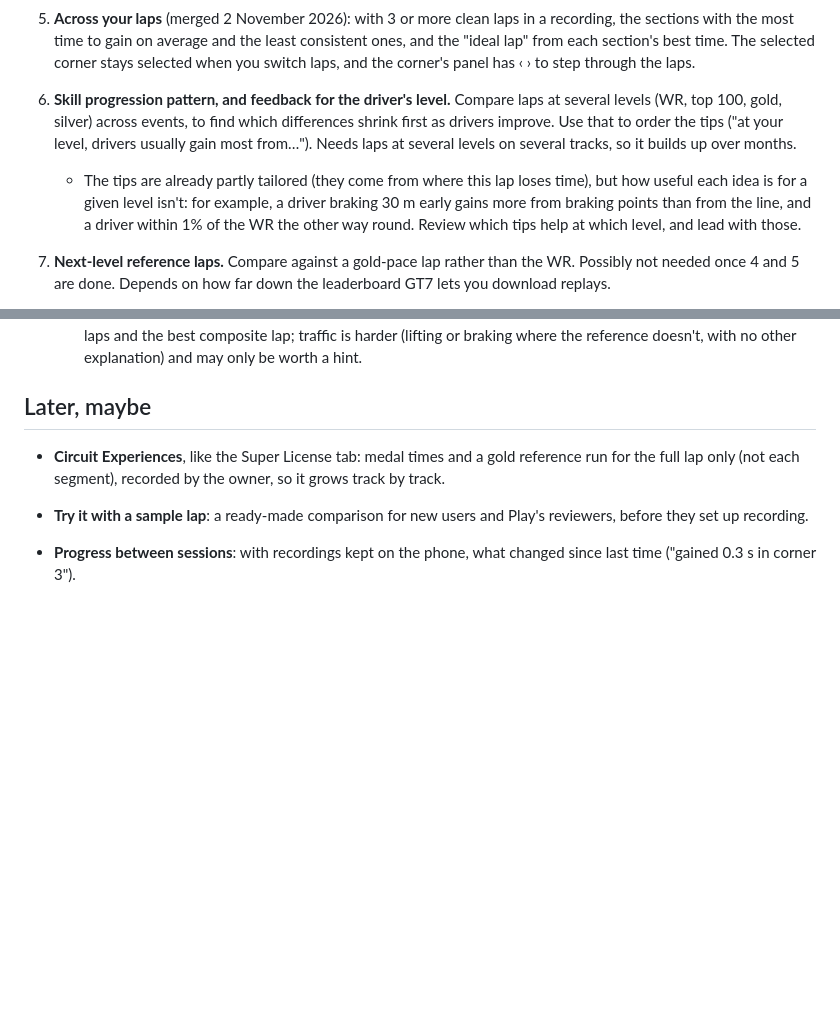
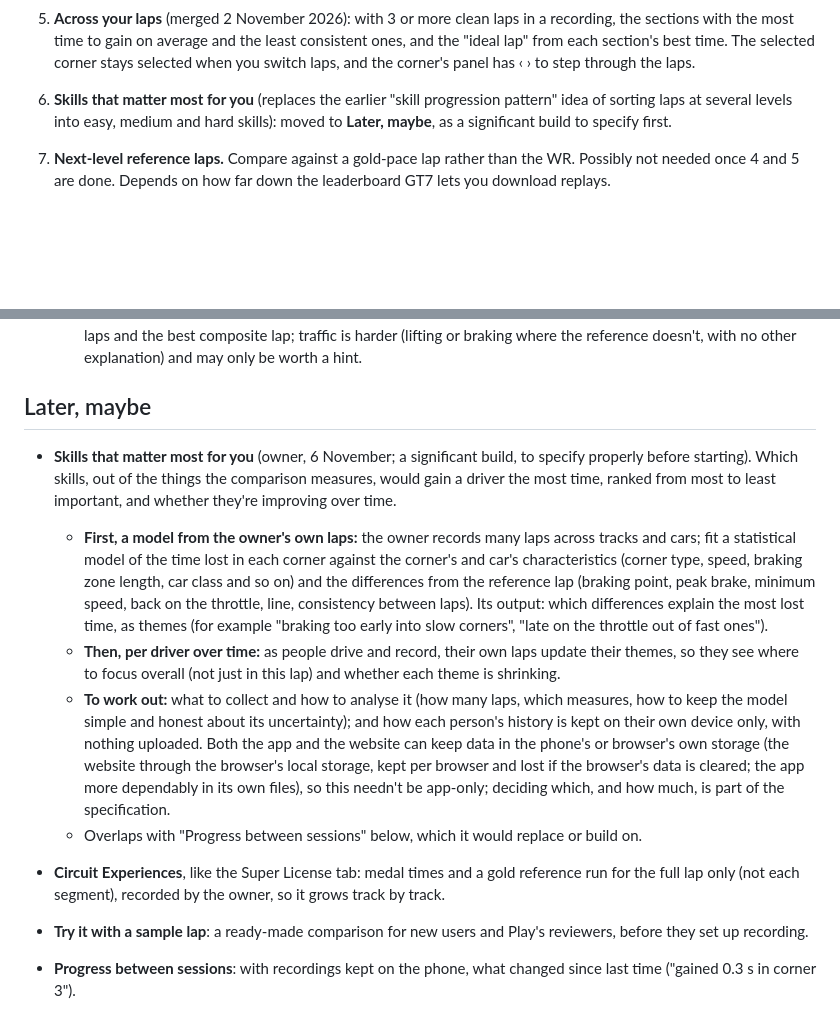
Before and after one commit to gt7-timetrials/gt7-timetrials.github.io, a Markdown page: docs/plan.md, 2 parts joined by grey strips. Drawn GitHub-style; blank space fills up the shorter version.

Commit message:
Plan (later): skills that matter most for you, a model of lost time from many laps, then per driver over time
Co-Authored-By: Claude Opus 5.5 <noreply@anthropic.com>
Claude-Session: https://claude.ai/code/session_019VPhqUb8CvhbbqWw2Es8kT

```diff
--- a/docs/plan.md
+++ b/docs/plan.md
@@ -191,14 +191,8 @@ Super License tests: keep it simple, and only take on what one person can look a
    average and the least consistent ones, and the "ideal lap" from each section's best time. The selected corner stays
    selected when you switch laps, and the corner's panel has ‹ › to step through the laps.
 
-6. **Skill progression pattern, and feedback for the driver's level.** Compare laps at several levels (WR, top 100,
-   gold, silver) across events, to find which differences shrink first as drivers improve. Use that to order the tips
-   ("at your level, drivers usually gain most from…"). Needs laps at several levels on several tracks, so it builds
-   up over months.
-   - The tips are already partly tailored (they come from where this lap loses time), but how useful each idea is
-     for a given level isn't: for example, a driver braking 30 m early gains more from braking points than from the
-     line, and a driver within 1% of the WR the other way round. Review which tips help at which level, and lead
-     with those.
+6. **Skills that matter most for you** (replaces the earlier "skill progression pattern" idea of sorting laps at several
+   levels into easy, medium and hard skills): moved to **Later, maybe**, as a significant build to specify first.
 
 7. **Next-level reference laps.** Compare against a gold-pace lap rather than the WR. Possibly not needed once 4 and 5
    are done. Depends on how far down the leaderboard GT7 lets you download replays.
@@ -247,6 +241,24 @@ Super License tests: keep it simple, and only take on what one person can look a
 
 ## Later, maybe
 
+- **Skills that matter most for you** (owner, 6 November; a significant build, to specify properly before starting).
+  Which skills, out of the things the comparison measures, would gain a driver the most time, ranked from most to
+  least important, and whether they're improving over time.
+  - **First, a model from the owner's own laps:** the owner records many laps across tracks and cars; fit a
+    statistical model of the time lost in each corner against the corner's and car's characteristics (corner type,
+    speed, braking zone length, car class and so on) and the differences from the reference lap (braking point,
+    peak brake, minimum speed, back on the throttle, line, consistency between laps). Its output: which differences
+    explain the most lost time, as themes (for example "braking too early into slow corners", "late on the
+    throttle out of fast ones").
+  - **Then, per driver over time:** as people drive and record, their own laps update their themes, so they see
+    where to focus overall (not just in this lap) and whether each theme is shrinking.
+  - **To work out:** what to collect and how to analyse it (how many laps, which measures, how to keep the model
+    simple and honest about its uncertainty); and how each person's history is kept on their own device only, with
+    nothing uploaded. Both the app and the website can keep data in the phone's or browser's own storage (the
+    website through the browser's local storage, kept per browser and lost if the browser's data is cleared; the app
+    more dependably in its own files), so this needn't be app-only; deciding which, and how much, is part of the
+    specification.
+  - Overlaps with "Progress between sessions" below, which it would replace or build on.
 - **Circuit Experiences**, like the Super License tab: medal times and a gold reference run for the full lap only (not
   each segment), recorded by the owner, so it grows track by track.
 - **Try it with a sample lap**: a ready-made comparison for new users and Play's reviewers, before they set up
```
